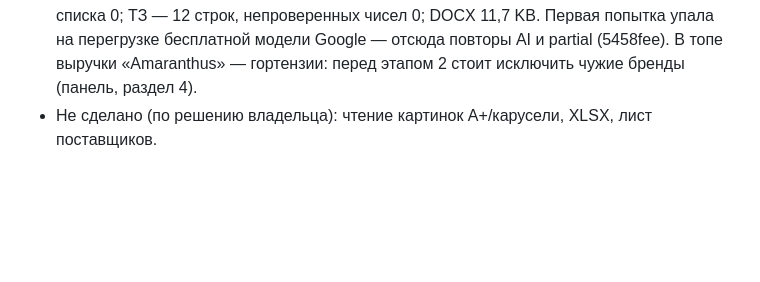
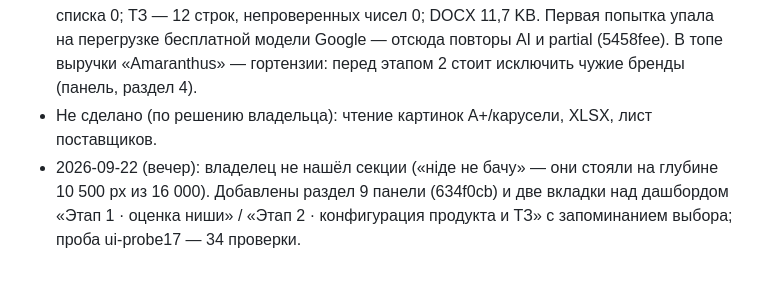
Before and after one commit to Combivir1988/fba-launch-evaluator, a Markdown page: specs/010-product-configuration/tasks.md, the part around the change. GitHub-like rendering; blank space fills up the shorter version.

Commit message:
docs(spec 010): выпуск — раздел 9 панели и две вкладки дашборда
Co-Authored-By: Claude Fable 5.1 <noreply@anthropic.com>

```diff
--- a/specs/010-product-configuration/tasks.md
+++ b/specs/010-product-configuration/tasks.md
@@ -32,3 +32,4 @@
 - 2026-09-22: коммиты 2642724 (ядро) · 5bdc972 (сервер) · 75b4713 (интерфейс) · 5458fee (повторы AI, partial) — на проде, `SCRAPFLY_API_KEY` задан в переменных Railway, `health.scrapfly = true`. Тесты 266, проба `ui-probe17` — 26 проверок, пробы 12/13/16 зелёные.
 - Живая проверка на проде («Amaranthus», топ-15 ASIN, ничего в анализ не записано): схема — 8 полей по 15 листингам, 390 кредитов Scrapfly (26 на страницу), 131 с; извлечение по кэшу — 0 кредитов, покрытие 53–100 % (среднее 78 %), значений вне списка 0; ТЗ — 12 строк, непроверенных чисел 0; DOCX 11,7 KB. Первая попытка упала на перегрузке бесплатной модели Google — отсюда повторы AI и partial (5458fee). В топе выручки «Amaranthus» — гортензии: перед этапом 2 стоит исключить чужие бренды (панель, раздел 4).
 - Не сделано (по решению владельца): чтение картинок A+/карусели, XLSX, лист поставщиков.
+- 2026-09-22 (вечер): владелец не нашёл секции («ніде не бачу» — они стояли на глубине 10 500 px из 16 000). Добавлены раздел 9 панели (634f0cb) и две вкладки над дашбордом «Этап 1 · оценка ниши» / «Этап 2 · конфигурация продукта и ТЗ» с запоминанием выбора; проба ui-probe17 — 34 проверки.
```
